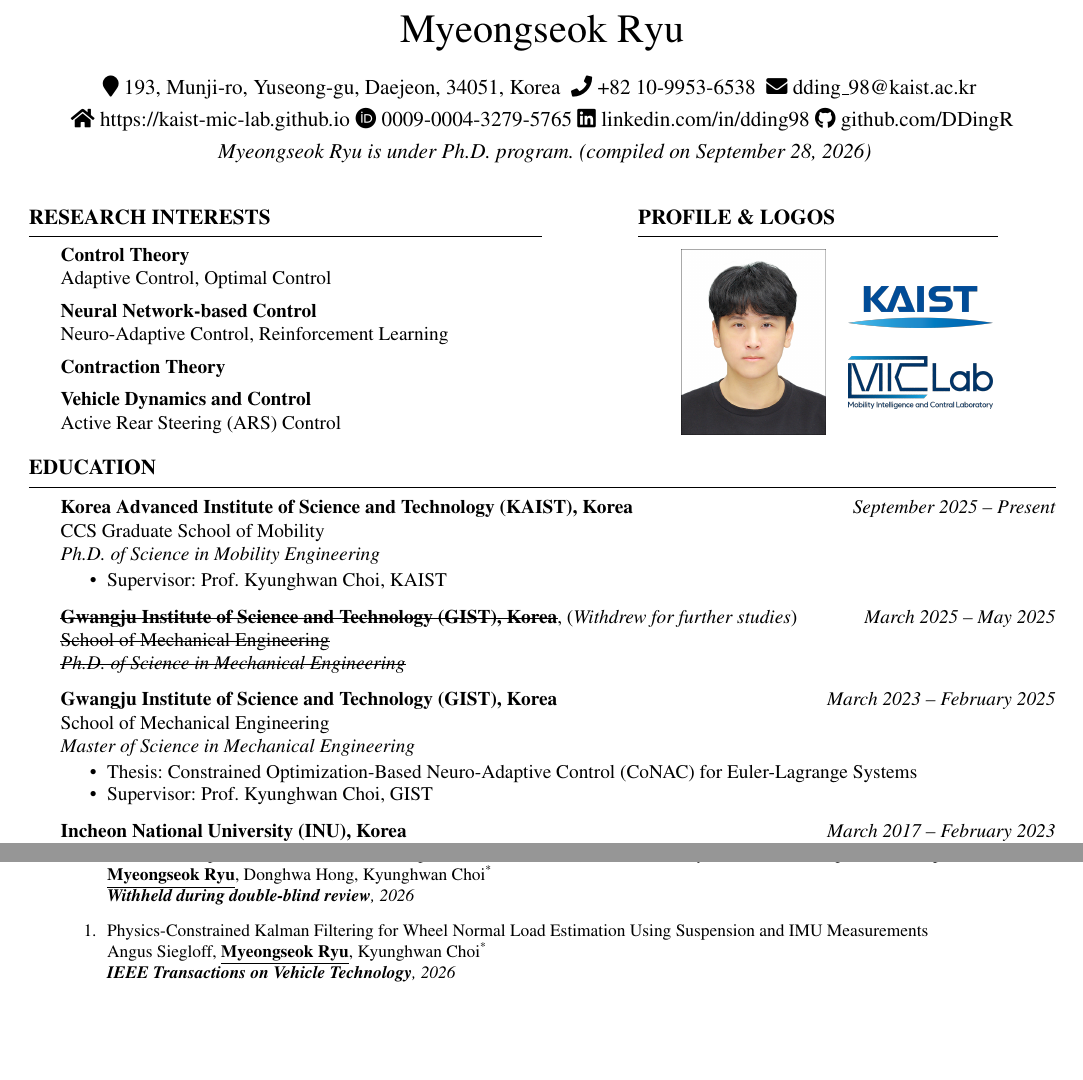
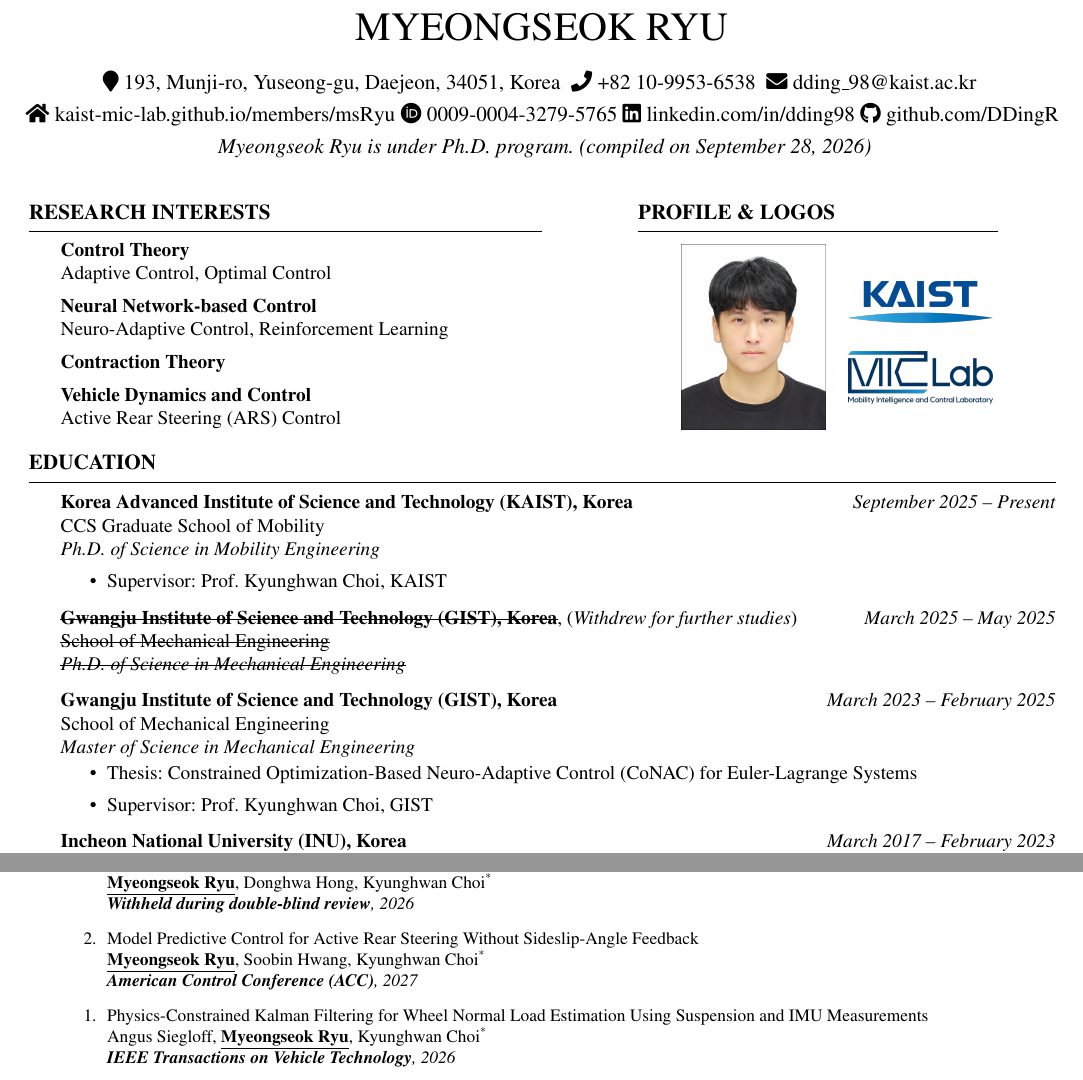
Before and after one commit to DDingR/DDingR, a LaTeX CV (cv.tex, which reads publications.tex): two parts of pages 1 and 2 of 3, joined at a grey line, cut at the place of the change, the shorter picture padded with empty space. Compiled offline with pdfLaTeX.

Commit message:
cv update acc

```diff
--- a/cv.tex
+++ b/cv.tex
@@ -18,7 +18,7 @@
 
 \documentclass{resume} % Use the custom resume.cls style
 
-\usepackage[left=0.40in,top=0.3in,right=0.75in,bottom=0.1in]{geometry} % Document margins
+\usepackage[left=0.40in,top=0.45in,right=0.75in,bottom=0.3in]{geometry} % Document margins
 \usepackage{fontawesome5}
 \usepackage{academicons}
 \usepackage[normalem]{ulem}
@@ -49,7 +49,7 @@
 % \end{center}
 
 \name{
-    Myeongseok Ryu
+  MYEONGSEOK RYU
 } % Your name
 
 \address{
@@ -65,7 +65,7 @@
 
 
 \address{
-    \faHome{ \href{https://kaist-mic-lab.github.io}{https://kaist-mic-lab.github.io}}
+    \faHome{ \href{https://kaist-mic-lab.github.io/members/msRyu/}{kaist-mic-lab.github.io/members/msRyu}}
     \faOrcid{ \href{https://orcid.org/0009-0004-3279-5765}{0009-0004-3279-5765}}
     \faLinkedin{ \href{https://www.linkedin.com/in/dding98/}{linkedin.com/in/dding98}}
     \faGithub{ \href{https://github.com/DDingR}{github.com/DDingR}}
@@ -137,7 +137,7 @@
     CCS Graduate School of Mobility
     \\
     {\textit {Ph.D. of Science in Mobility Engineering}}
-    \vspace{-.5em}
+    \vspace{-.2em}
     \begin{itemize}
         \item Supervisor: Prof. Kyunghwan Choi, KAIST
     \end{itemize}
@@ -160,7 +160,7 @@
     \vspace{-.5em}
     \begin{itemize}
       \item Thesis: Constrained Optimization-Based Neuro-Adaptive Control (CoNAC) for Euler-Lagrange Systems
-      \vspace{-.75em}
+      \vspace{-.25em}
       \item Supervisor: Prof. Kyunghwan Choi, GIST
     \end{itemize}
 
@@ -226,6 +226,8 @@
 
 
 \end{rSection}
+
+\newpage
 
 % ============================================
 % Skills
--- a/publications.tex
+++ b/publications.tex
@@ -10,6 +10,16 @@
         \\
         \textit{
             \textbf{Withheld during double-blind review}, 2026
+        }
+    }
+
+    \item {
+        Model Predictive Control for Active Rear Steering Without Sideslip-Angle Feedback
+        \\
+        \textbf{\underline{Myeongseok Ryu}}, Soobin Hwang, Kyunghwan Choi\textsuperscript{{*}}
+        \\
+        \textit{
+            \textbf{American Control Conference (ACC)}, 2027
         }
     }
 
```
Also changed, not shown: cv.pdf.
